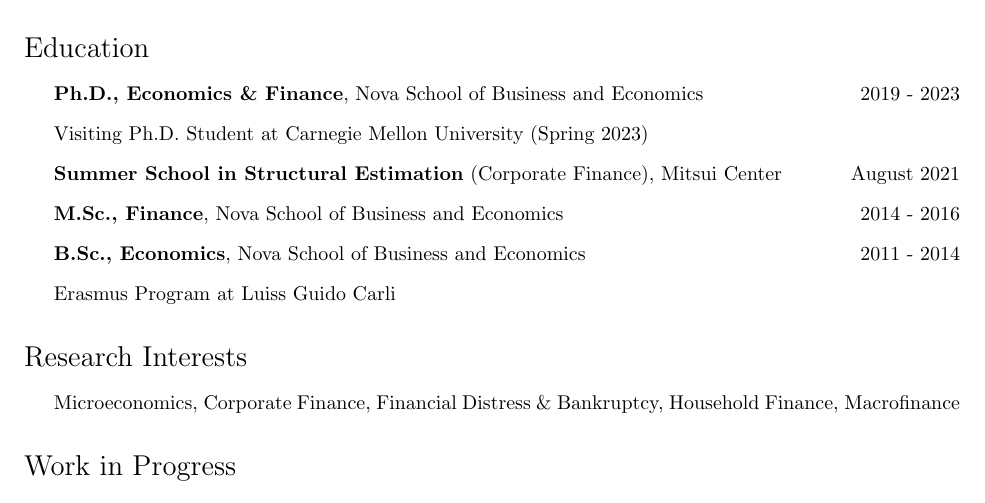
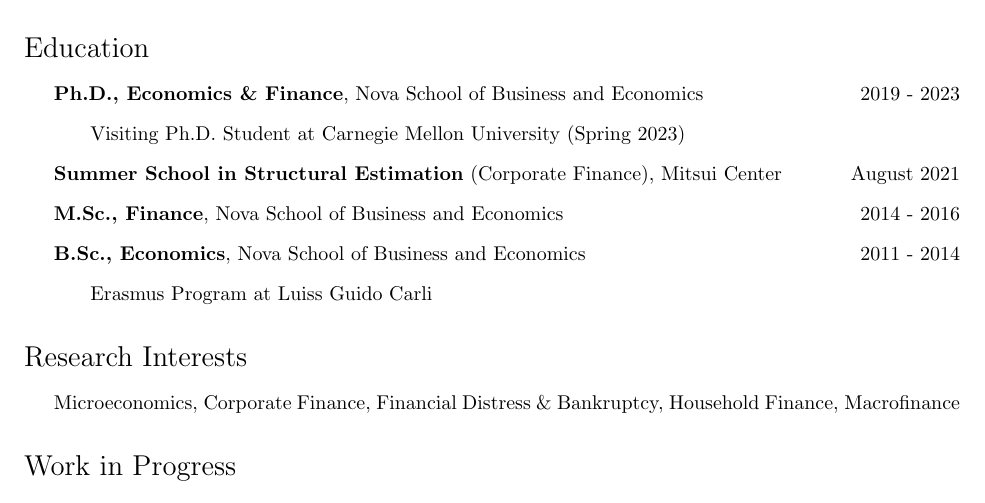
Before and after one commit to miguelcfoliveira/miguelcfoliveira.github.io, a LaTeX CV (CV/CV.tex): part of page 1 of 2, cut so that both start at the same text. Compiled offline with pdfLaTeX.

Commit message:
20221031

```diff
--- a/CV/CV.tex
+++ b/CV/CV.tex
@@ -68,11 +68,11 @@
 
 \begin{itemize*}
 \item \textbf{Ph.D., Economics \& Finance}, Nova School of Business and Economics \hfill 2019 - 2023
-\item Visiting Ph.D. Student at Carnegie Mellon University (Spring 2023)
+\item \phantom{aaa} Visiting Ph.D. Student at Carnegie Mellon University (Spring 2023)
 \item \textbf{Summer School in Structural Estimation} (Corporate Finance), Mitsui Center \hfill August 2021
 \item \textbf{M.Sc., Finance}, Nova School of Business and Economics \hfill 2014 - 2016
 \item \textbf{B.Sc., Economics}, Nova School of Business and Economics \hfill  2011 - 2014
-\item Erasmus Program at Luiss Guido Carli
+\item \phantom{aaa} Erasmus Program at Luiss Guido Carli
 \end{itemize*}
 
 \section*{Research Interests}
```
Also changed, not shown: CV/CV.pdf, 2 other files.
